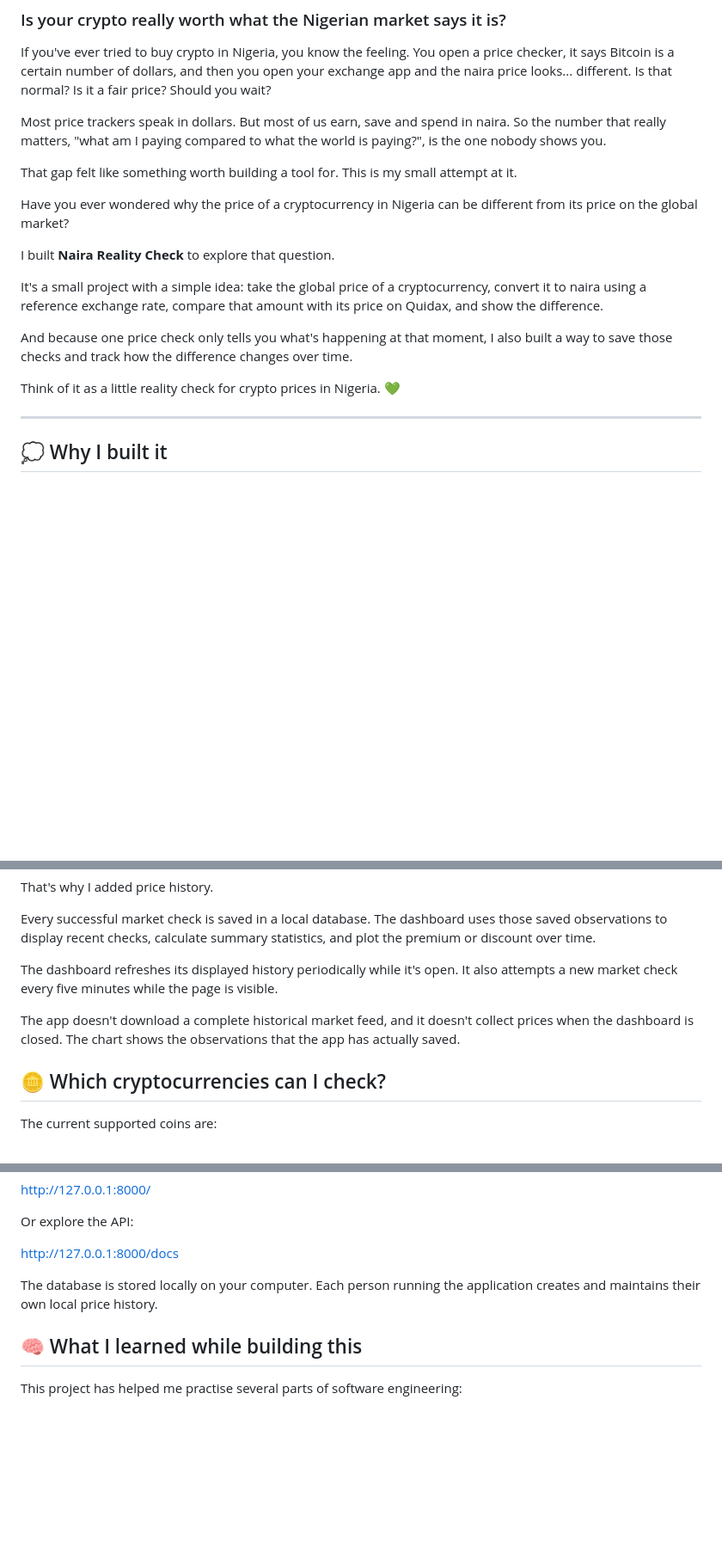
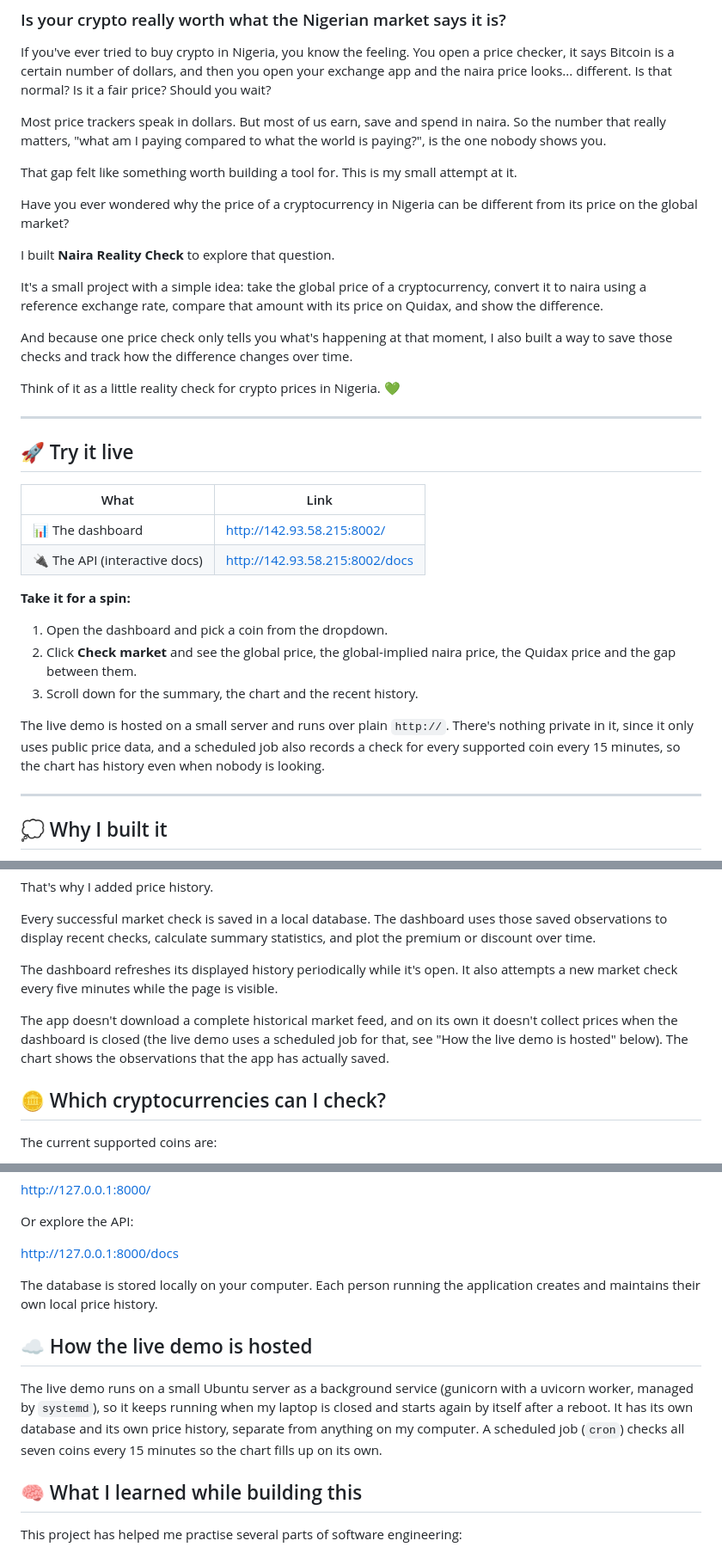
Before and after one commit to nne-oma7/naira-reality-check, a Markdown page: README.md, 3 parts joined by grey strips. Shown at 86% size. Rendered like a GitHub page; blank space fills up the shorter version.

```diff
--- a/README.md
+++ b/README.md
@@ -4,11 +4,7 @@
 
 If you've ever tried to buy crypto in Nigeria, you know the feeling. You open a price checker, it says Bitcoin is a certain number of dollars, and then you open your exchange app and the naira price looks... different. Is that normal? Is it a fair price? Should you wait?
 
-
-
 Most price trackers speak in dollars. But most of us earn, save and spend in naira. So the number that really matters, "what am I paying compared to what the world is paying?", is the one nobody shows you.
-
-
 
 That gap felt like something worth building a tool for. This is my small attempt at it.
 
@@ -21,6 +17,22 @@ It's a small project with a simple idea: take the global price of a cryptocurren
 And because one price check only tells you what's happening at that moment, I also built a way to save those checks and track how the difference changes over time.
 
 Think of it as a little reality check for crypto prices in Nigeria. 💚
+
+---
+
+## 🚀 Try it live
+
+| What | Link |
+|---|---|
+| 📊 The dashboard | http://142.93.58.215:8002/ |
+| 🔌 The API (interactive docs) | http://142.93.58.215:8002/docs |
+
+**Take it for a spin:**
+1. Open the dashboard and pick a coin from the dropdown.
+2. Click **Check market** and see the global price, the global-implied naira price, the Quidax price and the gap between them.
+3. Scroll down for the summary, the chart and the recent history.
+
+The live demo is hosted on a small server and runs over plain `http://`. There's nothing private in it, since it only uses public price data, and a scheduled job also records a check for every supported coin every 15 minutes, so the chart has history even when nobody is looking.
 
 ---
 
@@ -102,7 +126,7 @@ Every successful market check is saved in a local database. The dashboard uses t
 
 The dashboard refreshes its displayed history periodically while it's open. It also attempts a new market check every five minutes while the page is visible.
 
-The app doesn't download a complete historical market feed, and it doesn't collect prices when the dashboard is closed. The chart shows the observations that the app has actually saved.
+The app doesn't download a complete historical market feed, and on its own it doesn't collect prices when the dashboard is closed (the live demo uses a scheduled job for that, see "How the live demo is hosted" below). The chart shows the observations that the app has actually saved.
 
 ## 🪙 Which cryptocurrencies can I check?
 
@@ -204,6 +228,10 @@ http://127.0.0.1:8000/docs
 
 The database is stored locally on your computer. Each person running the application creates and maintains their own local price history.
 
+## ☁️ How the live demo is hosted
+
+The live demo runs on a small Ubuntu server as a background service (gunicorn with a uvicorn worker, managed by `systemd`), so it keeps running when my laptop is closed and starts again by itself after a reboot. It has its own database and its own price history, separate from anything on my computer. A scheduled job (`cron`) checks all seven coins every 15 minutes so the chart fills up on its own.
+
 ## 🧠 What I learned while building this
 
 This project has helped me practise several parts of software engineering:
```
Also changed, not shown: other parts of README.md (+24 -1 lines).
